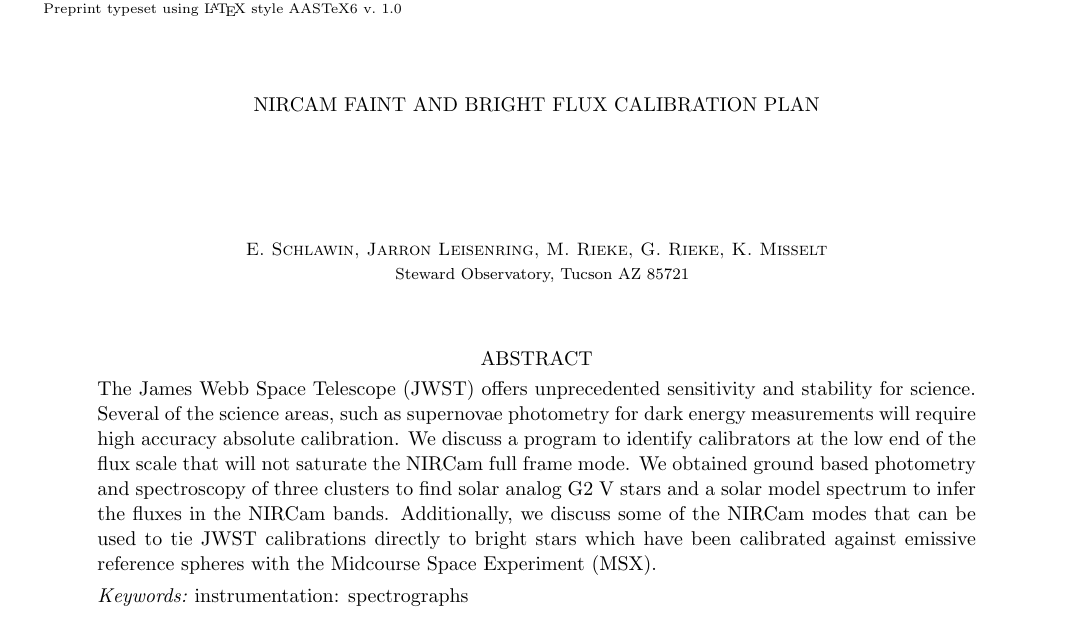
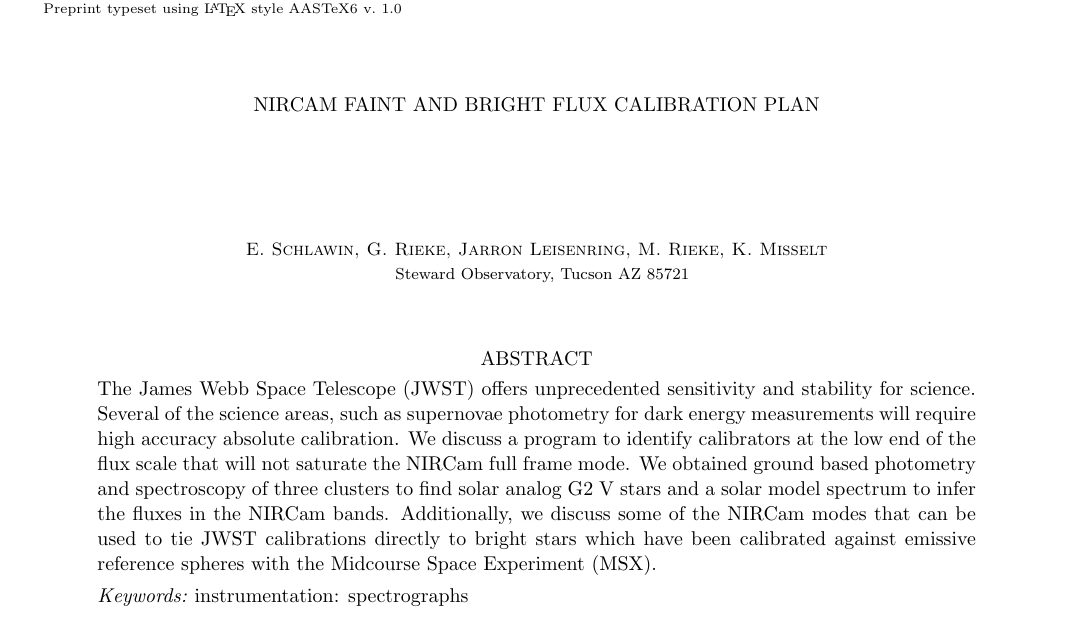
Before and after one commit to eas342/nircam_abscal_paper, a LaTeX paper (ms.tex): part of page 1 of 13, cut so that both start at the same text. Compiled offline with pdfLaTeX.

Commit message:
re-ordered the author list to push George higher up

```diff
--- a/ms.tex
+++ b/ms.tex
@@ -94,7 +94,7 @@
 %% anywhere in the paper, not just in the front matter.
 %% As in the title, use \\ to force line breaks.
 
-\author{E. Schlawin, Jarron Leisenring, M. Rieke, G. Rieke, K. Misselt}
+\author{E. Schlawin, G. Rieke, Jarron Leisenring, M. Rieke, K. Misselt}
 \affil{Steward Observatory, Tucson AZ 85721}
 \email{eas342@email.arizona.edu}
 
```
